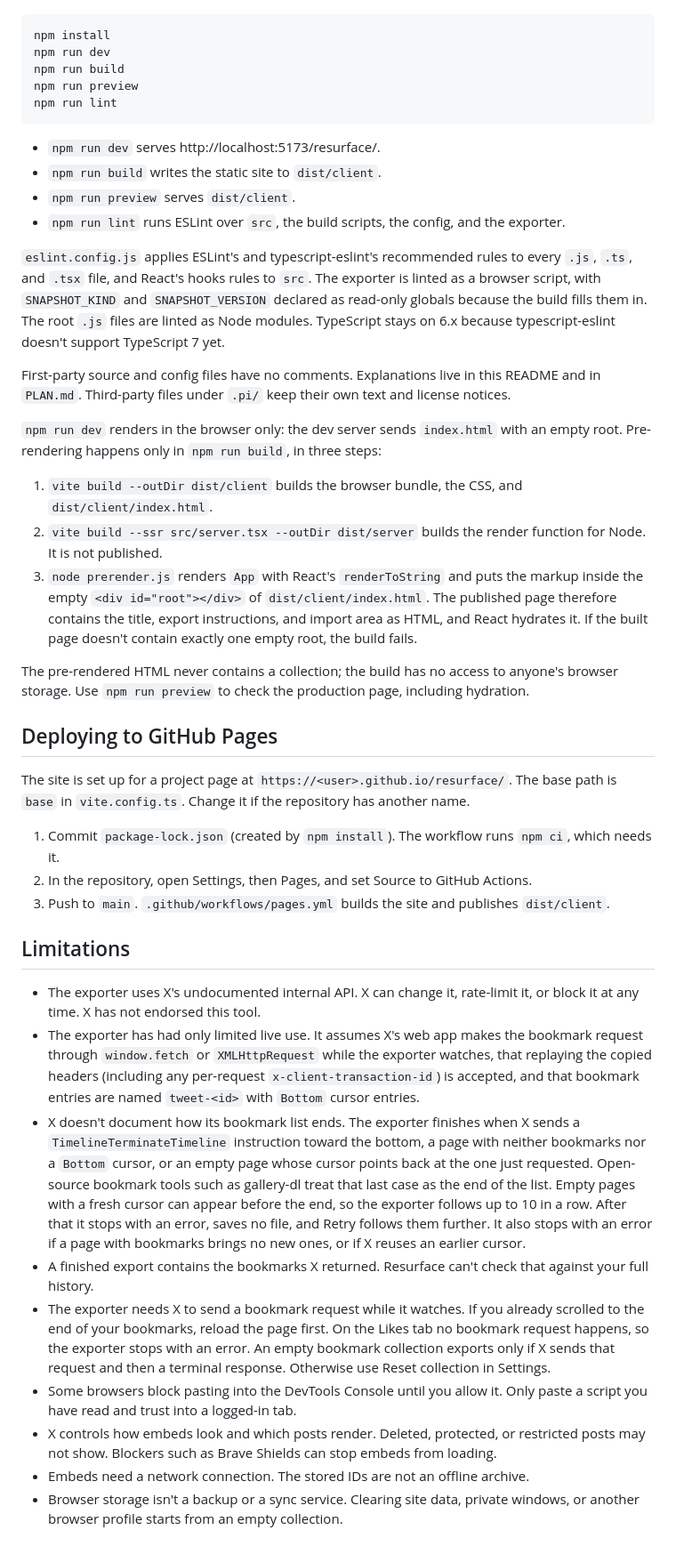
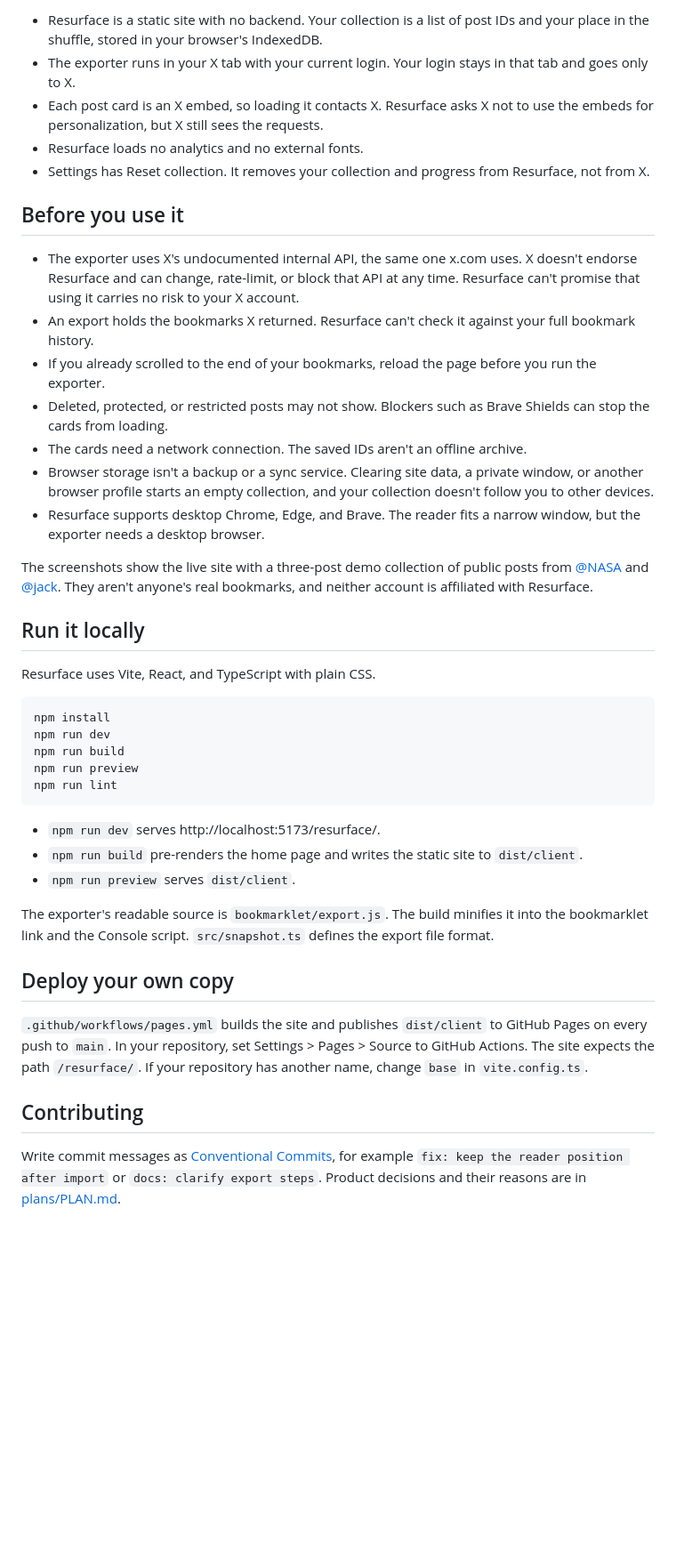
Before and after one commit to rbajaj1997/resurface, a Markdown page: README.md, the part around one of its changes. Shown at 89% size. GitHub-like rendering; blank space fills up the shorter version.

````diff
--- a/README.md
+++ b/README.md
@@ -56,3 +66,24 @@ The stack is Vite, React, and TypeScript with plain CSS. There is no framework o
+- Resurface is a static site with no backend. Your collection is a list of post IDs and your place in the shuffle, stored in your browser's IndexedDB.
+- The exporter runs in your X tab with your current login. Your login stays in that tab and goes only to X.
+- Each post card is an X embed, so loading it contacts X. Resurface asks X not to use the embeds for personalization, but X still sees the requests.
+- Resurface loads no analytics and no external fonts.
+- Settings has Reset collection. It removes your collection and progress from Resurface, not from X.
+
+## Before you use it
+
+- The exporter uses X's undocumented internal API, the same one x.com uses. X doesn't endorse Resurface and can change, rate-limit, or block that API at any time. Resurface can't promise that using it carries no risk to your X account.
+- An export holds the bookmarks X returned. Resurface can't check it against your full bookmark history.
+- If you already scrolled to the end of your bookmarks, reload the page before you run the exporter.
+- Deleted, protected, or restricted posts may not show. Blockers such as Brave Shields can stop the cards from loading.
+- The cards need a network connection. The saved IDs aren't an offline archive.
+- Browser storage isn't a backup or a sync service. Clearing site data, a private window, or another browser profile starts an empty collection, and your collection doesn't follow you to other devices.
+- Resurface supports desktop Chrome, Edge, and Brave. The reader fits a narrow window, but the exporter needs a desktop browser.
+
+The screenshots show the live site with a three-post demo collection of public posts from [@NASA](https://x.com/NASA) and [@jack](https://x.com/jack). They aren't anyone's real bookmarks, and neither account is affiliated with Resurface.
+
+## Run it locally
+
+Resurface uses Vite, React, and TypeScript with plain CSS.
 
 ```sh
 npm install
@@ -63,38 +94,15 @@ npm run lint
 ```
 
 - `npm run dev` serves http://localhost:5173/resurface/.
-- `npm run build` writes the static site to `dist/client`.
+- `npm run build` pre-renders the home page and writes the static site to `dist/client`.
 - `npm run preview` serves `dist/client`.
-- `npm run lint` runs ESLint over `src`, the build scripts, the config, and the exporter.
 
-`eslint.config.js` applies ESLint's and typescript-eslint's recommended rules to every `.js`, `.ts`, and `.tsx` file, and React's hooks rules to `src`. The exporter is linted as a browser script, with `SNAPSHOT_KIND` and `SNAPSHOT_VERSION` declared as read-only globals because the build fills them in. The root `.js` files are linted as Node modules. TypeScript stays on 6.x because typescript-eslint doesn't support TypeScript 7 yet.
+The exporter's readable source is `bookmarklet/export.js`. The build minifies it into the bookmarklet link and the Console script. `src/snapshot.ts` defines the export file format.
 
-First-party source and config files have no comments. Explanations live in this README and in `PLAN.md`. Third-party files under `.pi/` keep their own text and license notices.
+## Deploy your own copy
 
-`npm run dev` renders in the browser only: the dev server sends `index.html` with an empty root. Pre-rendering happens only in `npm run build`, in three steps:
+`.github/workflows/pages.yml` builds the site and publishes `dist/client` to GitHub Pages on every push to `main`. In your repository, set Settings > Pages > Source to GitHub Actions. The site expects the path `/resurface/`. If your repository has another name, change `base` in `vite.config.ts`.
 
-1. `vite build --outDir dist/client` builds the browser bundle, the CSS, and `dist/client/index.html`.
-2. `vite build --ssr src/server.tsx --outDir dist/server` builds the render function for Node. It is not published.
-3. `node prerender.js` renders `App` with React's `renderToString` and puts the markup inside the empty `<div id="root"></div>` of `dist/client/index.html`. The published page therefore contains the title, export instructions, and import area as HTML, and React hydrates it. If the built page doesn't contain exactly one empty root, the build fails.
+## Contributing
 
-The pre-rendered HTML never contains a collection; the build has no access to anyone's browser storage. Use `npm run preview` to check the production page, including hydration.
-
-## Deploying to GitHub Pages
-
-The site is set up for a project page at `https://<user>.github.io/resurface/`. The base path is `base` in `vite.config.ts`. Change it if the repository has another name.
-
-1. Commit `package-lock.json` (created by `npm install`). The workflow runs `npm ci`, which needs it.
-2. In the repository, open Settings, then Pages, and set Source to GitHub Actions.
-3. Push to `main`. `.github/workflows/pages.yml` builds the site and publishes `dist/client`.
-
-## Limitations
-
-- The exporter uses X's undocumented internal API. X can change it, rate-limit it, or block it at any time. X has not endorsed this tool.
-- The exporter has had only limited live use. It assumes X's web app makes the bookmark request through `window.fetch` or `XMLHttpRequest` while the exporter watches, that replaying the copied headers (including any per-request `x-client-transaction-id`) is accepted, and that bookmark entries are named `tweet-<id>` with `Bottom` cursor entries.
-- X doesn't document how its bookmark list ends. The exporter finishes when X sends a `TimelineTerminateTimeline` instruction toward the bottom, a page with neither bookmarks nor a `Bottom` cursor, or an empty page whose cursor points back at the one just requested. Open-source bookmark tools such as gallery-dl treat that last case as the end of the list. Empty pages with a fresh cursor can appear before the end, so the exporter follows up to 10 in a row. After that it stops with an error, saves no file, and Retry follows them further. It also stops with an error if a page with bookmarks brings no new ones, or if X reuses an earlier cursor.
-- A finished export contains the bookmarks X returned. Resurface can't check that against your full history.
-- The exporter needs X to send a bookmark request while it watches. If you already scrolled to the end of your bookmarks, reload the page first. On the Likes tab no bookmark request happens, so the exporter stops with an error. An empty bookmark collection exports only if X sends that request and then a terminal response. Otherwise use Reset collection in Settings.
-- Some browsers block pasting into the DevTools Console until you allow it. Only paste a script you have read and trust into a logged-in tab.
-- X controls how embeds look and which posts render. Deleted, protected, or restricted posts may not show. Blockers such as Brave Shields can stop embeds from loading.
-- Embeds need a network connection. The stored IDs are not an offline archive.
-- Browser storage isn't a backup or a sync service. Clearing site data, private windows, or another browser profile starts from an empty collection.
+Write commit messages as [Conventional Commits](https://www.conventionalcommits.org/), for example `fix: keep the reader position after import` or `docs: clarify export steps`. Product decisions and their reasons are in [plans/PLAN.md](plans/PLAN.md).
````
Also changed, not shown: other parts of README.md (+50 -40 lines), docs/images/home-desktop.png (added), docs/images/import-preview.png (added), docs/images/reader-desktop.png (added), docs/images/reader-mobile.png (added), plans/PLAN.md (renamed from PLAN.md), 1 other file.
